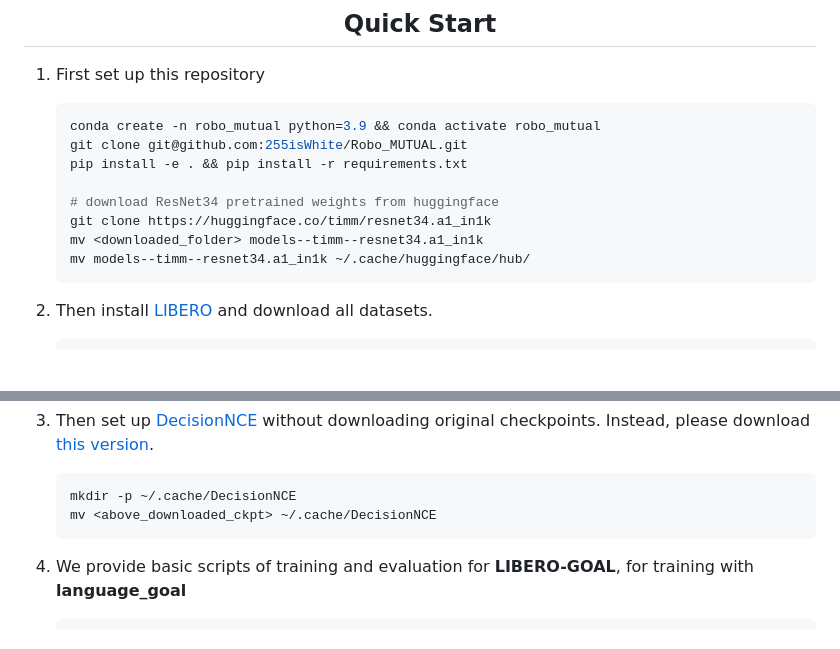
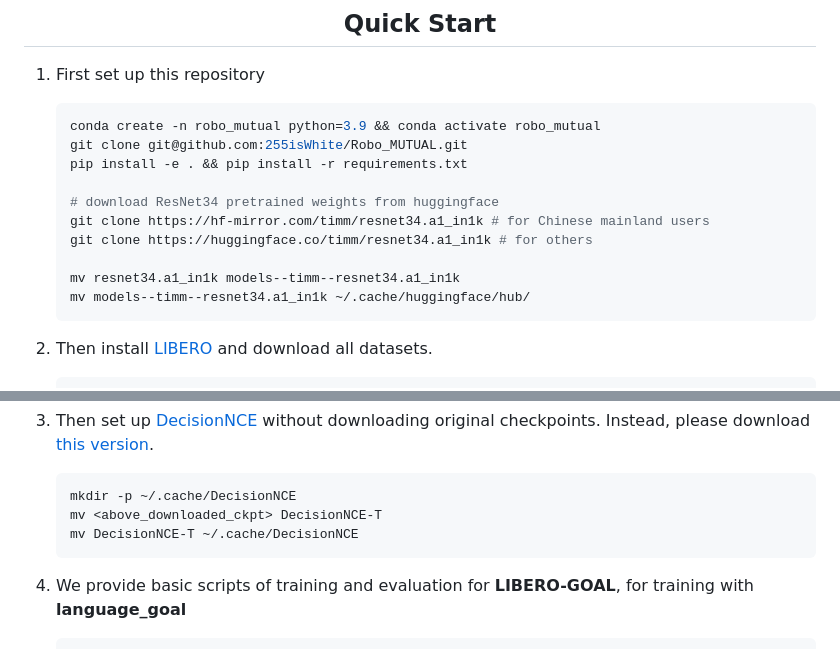
Before and after one commit to 255isWhite/Robo_MUTUAL, a Markdown page: README.md, 2 parts joined by grey strips. Drawn GitHub-style; blank space fills up the shorter version.

````diff
--- a/README.md
+++ b/README.md
@@ -43,8 +43,10 @@ For more details of method performance, you can visit our [project page](https:/
     pip install -e . && pip install -r requirements.txt
 
     # download ResNet34 pretrained weights from huggingface
-    git clone https://huggingface.co/timm/resnet34.a1_in1k
-    mv <downloaded_folder> models--timm--resnet34.a1_in1k
+    git clone https://hf-mirror.com/timm/resnet34.a1_in1k # for Chinese mainland users
+    git clone https://huggingface.co/timm/resnet34.a1_in1k # for others
+
+    mv resnet34.a1_in1k models--timm--resnet34.a1_in1k
     mv models--timm--resnet34.a1_in1k ~/.cache/huggingface/hub/
     ```
 
@@ -59,7 +61,8 @@ For more details of method performance, you can visit our [project page](https:/
 3. Then set up [DecisionNCE](https://github.com/2toinf/DecisionNCE) without downloading original checkpoints. Instead, please download [this version](https://drive.google.com/file/d/1_bvhXUzWYWhg7bUANhDRB9Zq09wKcjB1/view?usp=drive_link).
     ```bash
     mkdir -p ~/.cache/DecisionNCE
-    mv <above_downloaded_ckpt> ~/.cache/DecisionNCE
+    mv <above_downloaded_ckpt> DecisionNCE-T
+    mv DecisionNCE-T ~/.cache/DecisionNCE
     ```
 
 3. We provide basic scripts of training and evaluation for <b>LIBERO-GOAL</b>, for training with <b>language_goal</b>
````
Also changed, not shown: other parts of README.md (+1 -1 lines).
